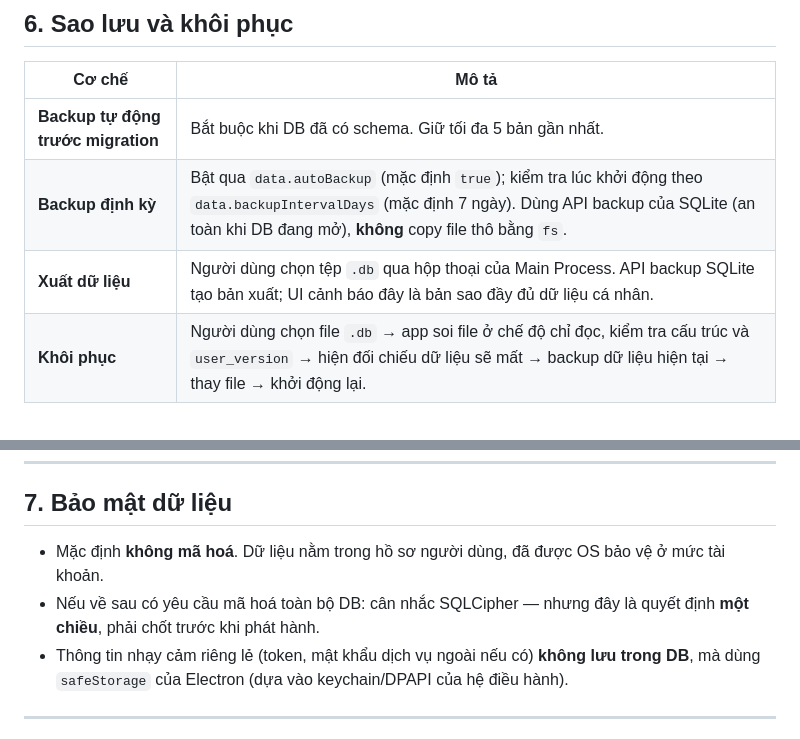
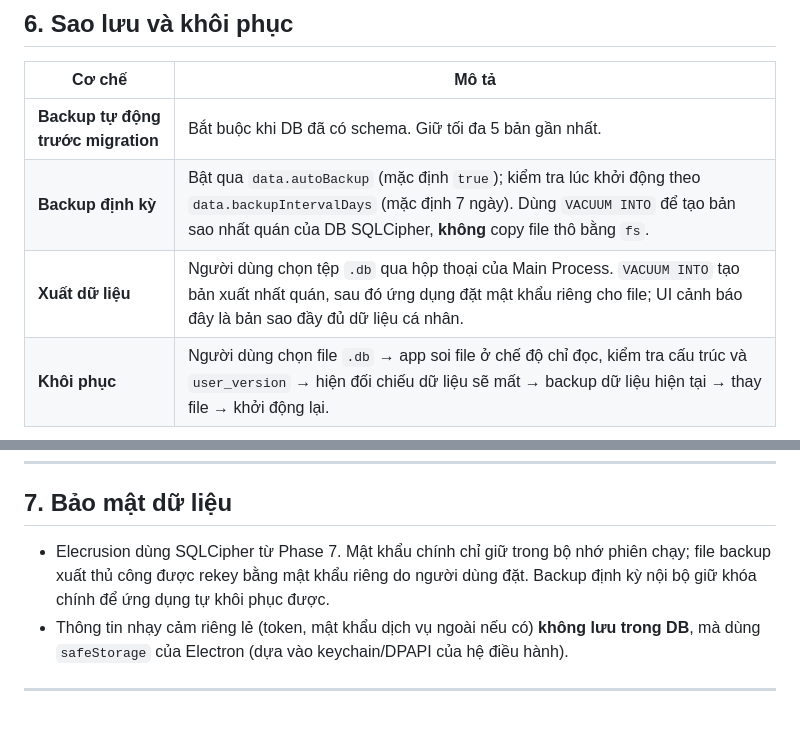
Before and after one commit to ngoc426123/template, a Markdown page: docs/02-backend-data/storage-strategy.md, 2 parts joined by grey strips. GitHub-like rendering.

```diff
--- a/docs/02-backend-data/storage-strategy.md
+++ b/docs/02-backend-data/storage-strategy.md
@@ -200,8 +200,8 @@ Tất cả đặt trong một transaction, và **tắt `foreign_keys` trong lúc
 | Cơ chế | Mô tả |
 |---|---|
 | **Backup tự động trước migration** | Bắt buộc khi DB đã có schema. Giữ tối đa 5 bản gần nhất. |
-| **Backup định kỳ** | Bật qua `data.autoBackup` (mặc định `true`); kiểm tra lúc khởi động theo `data.backupIntervalDays` (mặc định 7 ngày). Dùng API backup của SQLite (an toàn khi DB đang mở), **không** copy file thô bằng `fs`. |
-| **Xuất dữ liệu** | Người dùng chọn tệp `.db` qua hộp thoại của Main Process. API backup SQLite tạo bản xuất; UI cảnh báo đây là bản sao đầy đủ dữ liệu cá nhân. |
+| **Backup định kỳ** | Bật qua `data.autoBackup` (mặc định `true`); kiểm tra lúc khởi động theo `data.backupIntervalDays` (mặc định 7 ngày). Dùng `VACUUM INTO` để tạo bản sao nhất quán của DB SQLCipher, **không** copy file thô bằng `fs`. |
+| **Xuất dữ liệu** | Người dùng chọn tệp `.db` qua hộp thoại của Main Process. `VACUUM INTO` tạo bản xuất nhất quán, sau đó ứng dụng đặt mật khẩu riêng cho file; UI cảnh báo đây là bản sao đầy đủ dữ liệu cá nhân. |
 | **Khôi phục** | Người dùng chọn file `.db` → app soi file ở chế độ chỉ đọc, kiểm tra cấu trúc và `user_version` → hiện đối chiếu dữ liệu sẽ mất → backup dữ liệu hiện tại → thay file → khởi động lại. |
 
 Luồng khôi phục phải từ chối file có `user_version` cao hơn migration cao nhất của bản app đang
@@ -216,8 +216,7 @@ sao an toàn trước khi xóa.
 
 ## 7. Bảo mật dữ liệu
 
-- Mặc định **không mã hoá**. Dữ liệu nằm trong hồ sơ người dùng, đã được OS bảo vệ ở mức tài khoản.
-- Nếu về sau có yêu cầu mã hoá toàn bộ DB: cân nhắc SQLCipher — nhưng đây là quyết định **một chiều**, phải chốt trước khi phát hành.
+- Elecrusion dùng SQLCipher từ Phase 7. Mật khẩu chính chỉ giữ trong bộ nhớ phiên chạy; file backup xuất thủ công được rekey bằng mật khẩu riêng do người dùng đặt. Backup định kỳ nội bộ giữ khóa chính để ứng dụng tự khôi phục được.
 - Thông tin nhạy cảm riêng lẻ (token, mật khẩu dịch vụ ngoài nếu có) **không lưu trong DB**, mà dùng `safeStorage` của Electron (dựa vào keychain/DPAPI của hệ điều hành).
 
 ---
```
Also changed, not shown: docs/01-architecture/security.md (+9 -6 lines).
